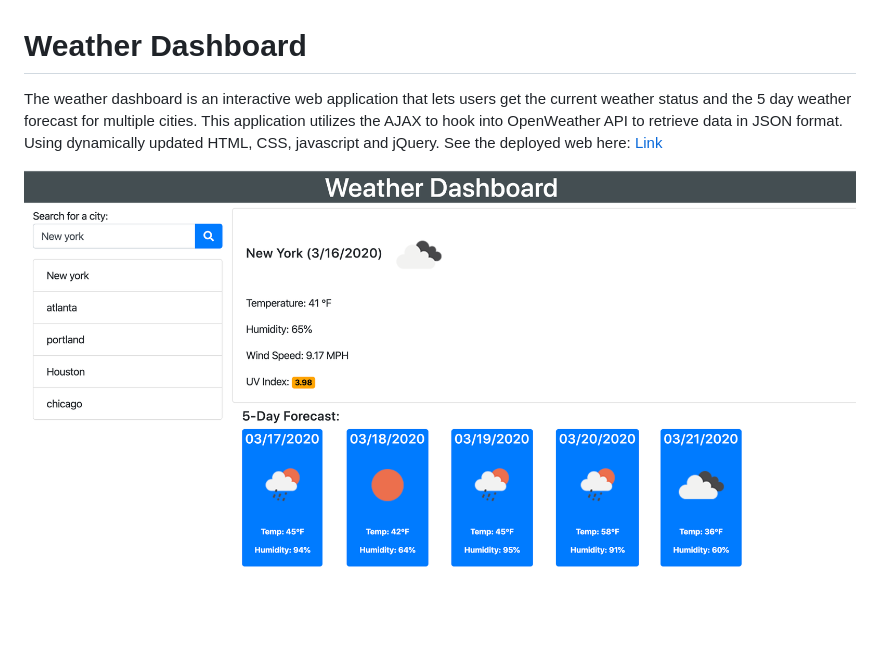
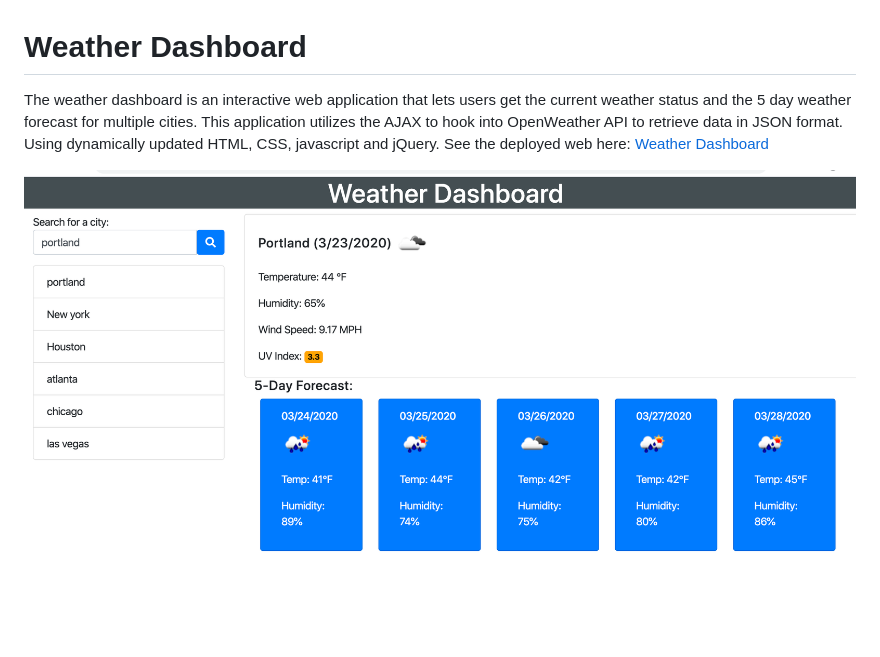
Before and after one commit to bikramshankhar/Weather-Dashborad, a Markdown page: README.md, the part around the change. Rendered like a GitHub page; pictures changed too: screenshot.png.

```diff
--- a/README.md
+++ b/README.md
@@ -1,5 +1,5 @@
 # Weather Dashboard
 
-The weather dashboard is an interactive web application that lets users get the current weather status and the 5 day weather forecast for multiple cities. This application utilizes the AJAX to hook into OpenWeather API to retrieve data in JSON format. Using dynamically updated HTML, CSS, javascript and jQuery. See the deployed web here: <a href="https://bikramshankhar.github.io/Weather-Dashborad/">Link</a>
+The weather dashboard is an interactive web application that lets users get the current weather status and the 5 day weather forecast for multiple cities. This application utilizes the AJAX to hook into OpenWeather API to retrieve data in JSON format. Using dynamically updated HTML, CSS, javascript and jQuery. See the deployed web here: <a href="https://bikramshankhar.github.io/Weather-Dashborad/">Weather Dashboard</a>
 
 <img src="screenshot.png">
```
Also changed, not shown: 2 other files.
